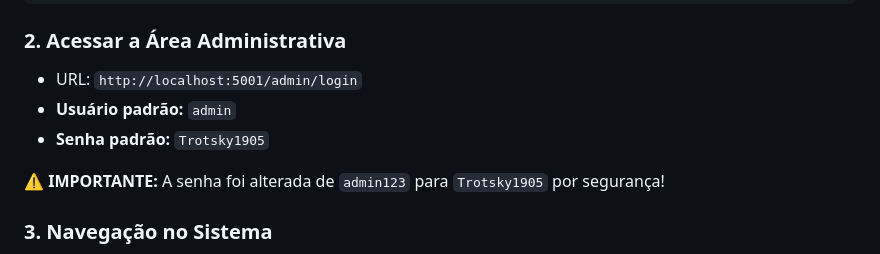
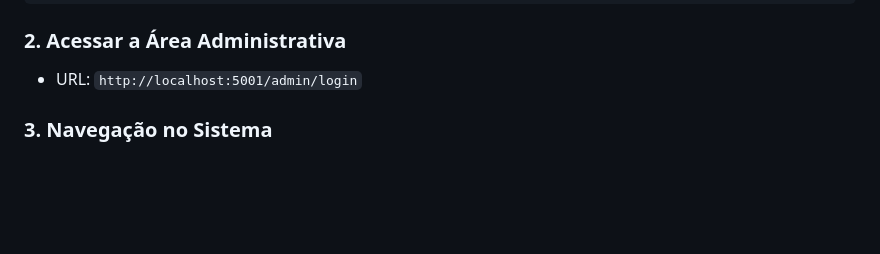
Before and after one commit to ComunaTec/landingpage, a Markdown page: ADMIN_README.md, the part around the change. Drawn GitHub-style; blank space fills up the shorter version.

Commit message:
Update security information in ADMIN_README
Removed default username and password for security.

```diff
--- a/ADMIN_README.md
+++ b/ADMIN_README.md
@@ -27,10 +27,6 @@ python app.py
 
 ### 2. Acessar a Área Administrativa
 - URL: `http://localhost:5001/admin/login`
-- **Usuário padrão:** `admin`
-- **Senha padrão:** `Trotsky1905`
-
-⚠️ **IMPORTANTE:** A senha foi alterada de `admin123` para `Trotsky1905` por segurança!
 
 ### 3. Navegação no Sistema
 - **Dashboard:** Visualizar todas as respostas do formulário
```
